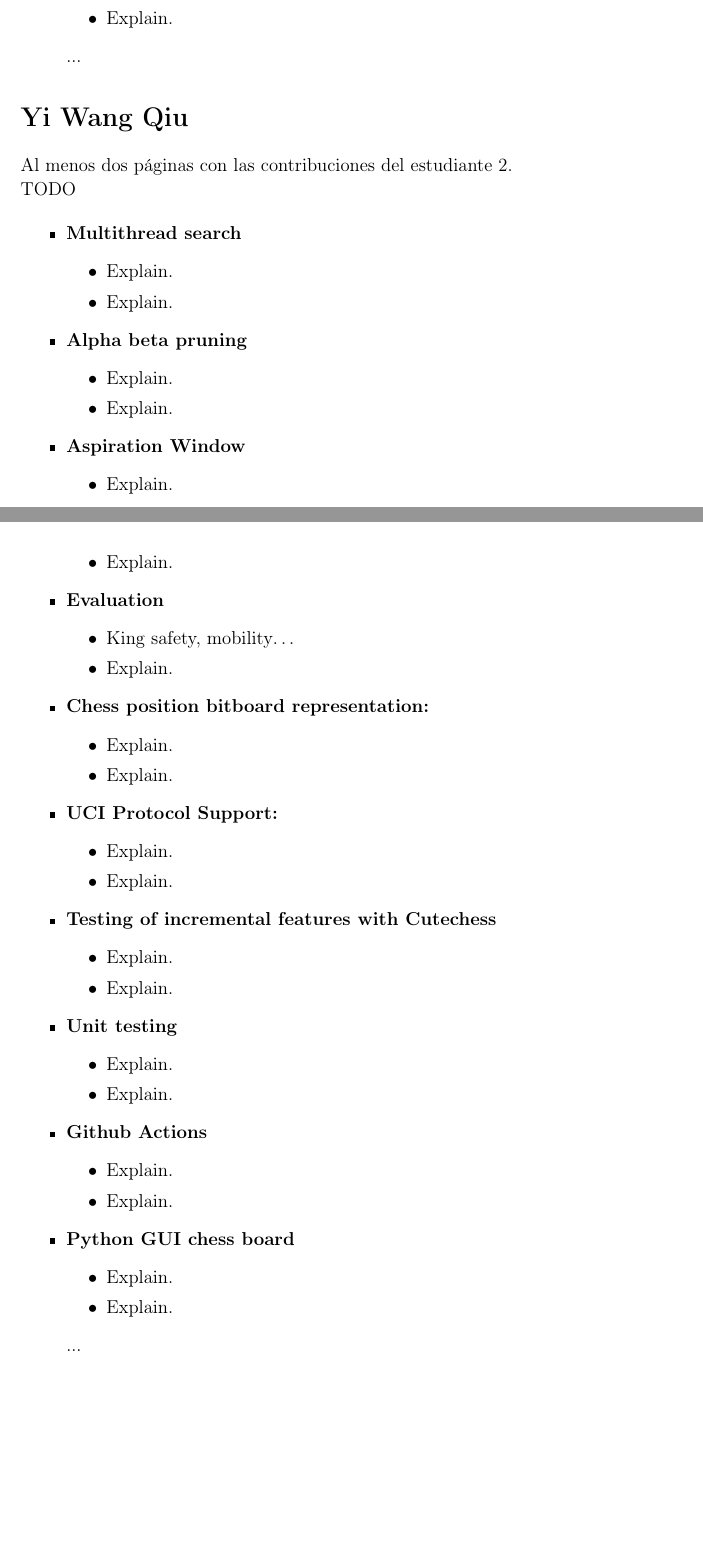
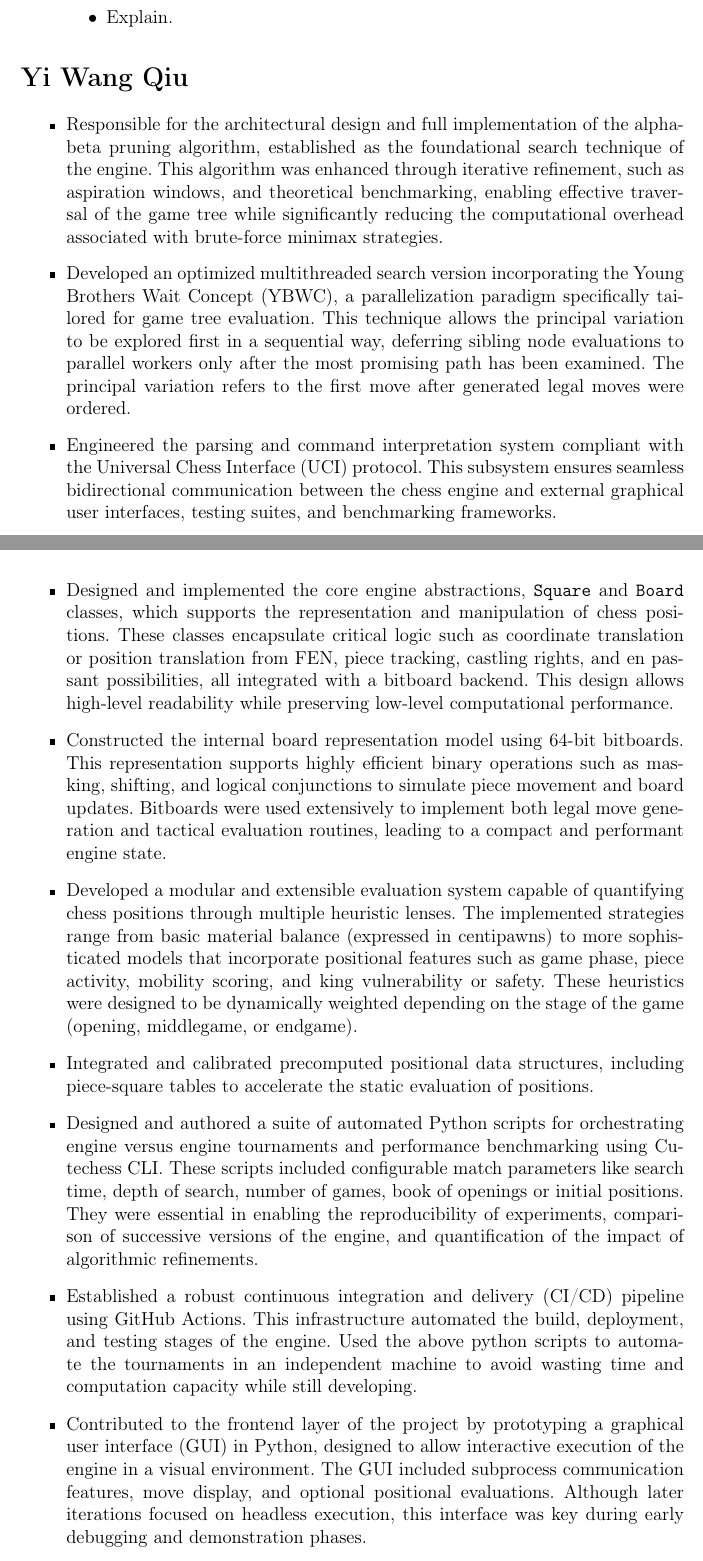
Before and after one commit to LauraWangQiu/AlphaDeepChess, a LaTeX book (docs/AlphaDeepChess/TFGTeXiS.tex, which reads docs/AlphaDeepChess/Capitulos/ContribucionesPersonales.tex): two parts of pages 76 and 77 of 78, joined at a grey line, cut so that both start at the same text, the shorter picture padded with empty space. Compiled offline with pdfLaTeX; a LaTeX package or settings file that is missing is left out.

Commit message:
conclusions and future work, personal contributions

```diff
--- a/docs/AlphaDeepChess/Capitulos/ContribucionesPersonales.tex
+++ b/docs/AlphaDeepChess/Capitulos/ContribucionesPersonales.tex
@@ -79,76 +79,30 @@ TODO
         \item Explain.
         \item Explain.
     \end{itemize}
-
-    ...
 \end{itemize}
 
 \section*{Yi Wang Qiu}
 
-Al menos dos páginas con las contribuciones del estudiante 2.
+\begin{itemize}
+    \item Responsible for the architectural design and full implementation of the alpha-beta pruning algorithm, established as the foundational search technique of the engine. This algorithm was enhanced through iterative refinement, such as aspiration windows, and theoretical benchmarking, enabling effective traversal of the game tree while significantly reducing the computational overhead associated with brute-force minimax strategies.
 
-TODO
+    \item Developed an optimized multithreaded search version incorporating the Young Brothers Wait Concept (YBWC), a parallelization paradigm specifically tailored for game tree evaluation. This technique allows the principal variation to be explored first in a sequential way, deferring sibling node evaluations to parallel workers only after the most promising path has been examined. The principal variation refers to the first move after generated legal moves were ordered.
 
-\begin{itemize}
-    \item \textbf{Multithread search}
-    \begin{itemize}
-        \item Explain.
-        \item Explain.
-    \end{itemize}
+    \item Engineered the parsing and command interpretation system compliant with the Universal Chess Interface (UCI) protocol. This subsystem ensures seamless bidirectional communication between the chess engine and external graphical user interfaces, testing suites, and benchmarking frameworks.
 
-    \item \textbf{Alpha beta pruning}
-    \begin{itemize}
-        \item Explain.
-        \item Explain.
-    \end{itemize}
+    \item Designed and implemented the core engine abstractions, \texttt{Square} and \texttt{Board} classes, which supports the representation and manipulation of chess positions. These classes encapsulate critical logic such as coordinate translation or position translation from FEN, piece tracking, castling rights, and en passant possibilities, all integrated with a bitboard backend. This design allows high-level readability while preserving low-level computational performance.
 
-    \item \textbf{Aspiration Window}
-    \begin{itemize}
-        \item Explain.
-        \item Explain.
-    \end{itemize}
+    \item Constructed the internal board representation model using 64-bit bitboards. This representation supports highly efficient binary operations such as masking, shifting, and logical conjunctions to simulate piece movement and board updates. Bitboards were used extensively to implement both legal move generation and tactical evaluation routines, leading to a compact and performant engine state.
 
-    \item \textbf{Evaluation}
-    \begin{itemize}
-        \item King safety, mobility\ldots
-        \item Explain.
-    \end{itemize}
+    \item Developed a modular and extensible evaluation system capable of quantifying chess positions through multiple heuristic lenses. The implemented strategies range from basic material balance (expressed in centipawns) to more sophisticated models that incorporate positional features such as game phase, piece activity, mobility scoring, and king vulnerability or safety. These heuristics were designed to be dynamically weighted depending on the stage of the game (opening, middlegame, or endgame).
 
-    \item \textbf{Chess position bitboard representation:}
-    \begin{itemize}
-        \item Explain.
-        \item Explain.
-    \end{itemize}
+    \item Integrated and calibrated precomputed positional data structures, including piece-square tables to accelerate the static evaluation of positions.
 
-    \item \textbf{UCI Protocol Support:}
-    \begin{itemize}
-        \item Explain.
-        \item Explain.
-    \end{itemize}
+    \item Designed and authored a suite of automated Python scripts for orchestrating engine versus engine tournaments and performance benchmarking using Cutechess CLI. These scripts included configurable match parameters like search time, depth of search, number of games, book of openings or initial positions. They were essential in enabling the reproducibility of experiments, comparison of successive versions of the engine, and quantification of the impact of algorithmic refinements.
 
-    \item \textbf{Testing of incremental features with Cutechess}
-    \begin{itemize}
-        \item Explain.
-        \item Explain.
-    \end{itemize}
+    \item Established a robust continuous integration and delivery (CI/CD) pipeline using GitHub Actions. This infrastructure automated the build, deployment, and testing stages of the engine. Used the above python scripts to automate the tournaments in an independent machine to avoid wasting time and computation capacity while still developing.
 
-    \item \textbf{Unit testing}
-    \begin{itemize}
-        \item Explain.
-        \item Explain.
-    \end{itemize}
+    \item Contributed to the frontend layer of the project by prototyping a graphical user interface (GUI) in Python, designed to allow interactive execution of the engine in a visual environment. The GUI included subprocess communication features, move display, and optional positional evaluations. Although later iterations focused on headless execution, this interface was key during early debugging and demonstration phases.
 
-    \item \textbf{Github Actions}
-    \begin{itemize}
-        \item Explain.
-        \item Explain.
-    \end{itemize}
-
-    \item \textbf{Python GUI chess board}
-    \begin{itemize}
-        \item Explain.
-        \item Explain.
-    \end{itemize}
-
-    ...
+    \item Authored detailed and structured online documentation describing the engine's internal architecture, modular hierarchy, function-level responsibilities, and usage guidelines. The documentation was designed not only as an educational resource for future contributors, but also as a formal exposition of the system's logic for academic evaluation purposes like this exact document. It includes illustrative diagrams or graphs, code references, and configuration examples to support transparency and reproducibility.
 \end{itemize}
```
Also changed, not shown: docs/AlphaDeepChess/Capitulos/ConclusionesTrabajoFuturo.tex (+12 -2 lines), docs/AlphaDeepChess/TFGTeXiS.pdf.
